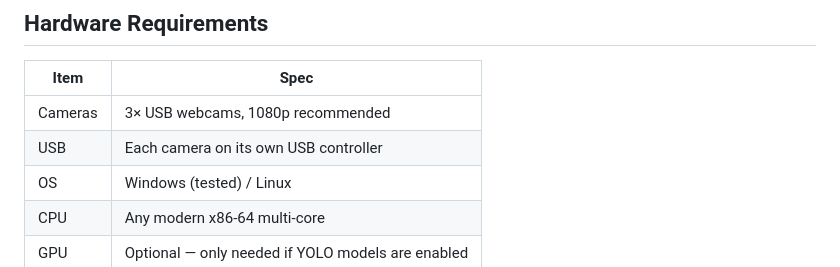
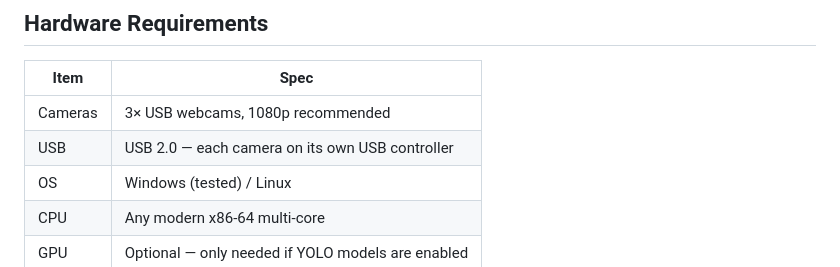
Before and after one commit to kashiwagiren/ThrowVision, a Markdown page: README.md, the part around the change. GitHub-like rendering.

Commit message:
Update camera layout image (11 o'clock start) and USB 2.0 spec

```diff
--- a/README.md
+++ b/README.md
@@ -28,7 +28,7 @@
 | Item | Spec |
 |---|---|
 | Cameras | 3× USB webcams, 1080p recommended |
-| USB | Each camera on its own USB controller |
+| USB | USB 2.0 — each camera on its own USB controller |
 | OS | Windows (tested) / Linux |
 | CPU | Any modern x86-64 multi-core |
 | GPU | Optional — only needed if YOLO models are enabled |
```
Also changed, not shown: docs/camera_layout.png.
